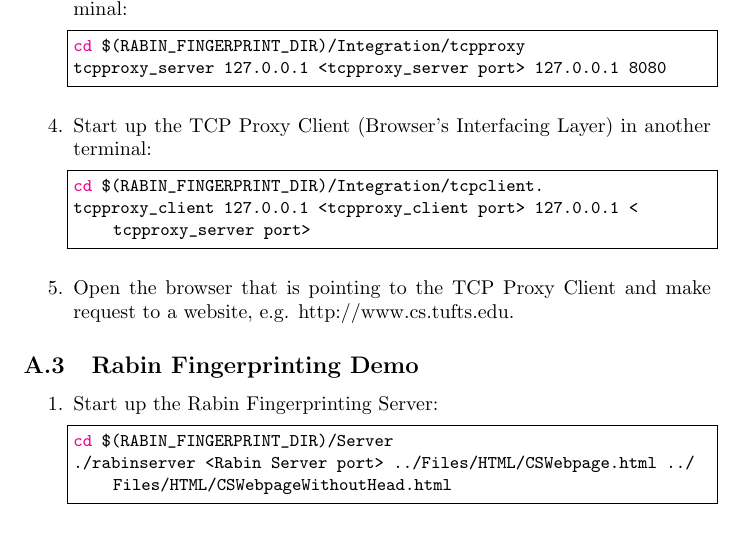
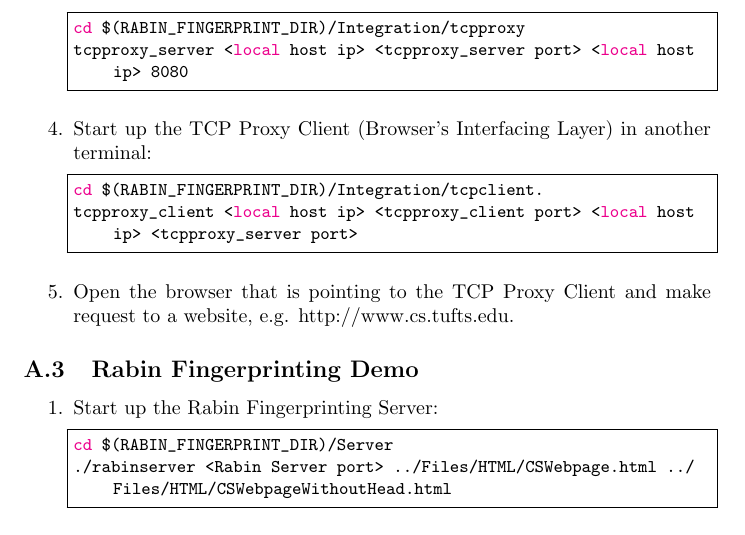
Before and after one commit to FlyingSquid/Report, a LaTeX document (FlyingSquid.tex, which reads Usage.tex): part of page 14 of 16, cut so that both start at the same text. Compiled offline with pdfLaTeX.

Commit message:
fix localhost naming in command

```diff
--- a/Usage.tex
+++ b/Usage.tex
@@ -28,7 +28,7 @@ Start up the TCP Proxy Server (ATS's Interfacing Layer) in another terminal:
 
 \begin{lstlisting} [language=bash]
 cd $(RABIN_FINGERPRINT_DIR)/Integration/tcpproxy
-tcpproxy_server 127.0.0.1 <tcpproxy_server port> 127.0.0.1 8080
+tcpproxy_server <local host ip> <tcpproxy_server port> <local host ip> 8080
 \end{lstlisting}
 
 \item
@@ -37,7 +37,7 @@ Start up the TCP Proxy Client (Browser's Interfacing Layer) in another terminal:
 
 \begin{lstlisting} [language=bash]
 cd $(RABIN_FINGERPRINT_DIR)/Integration/tcpclient.
-tcpproxy_client 127.0.0.1 <tcpproxy_client port> 127.0.0.1 <tcpproxy_server port>
+tcpproxy_client <local host ip> <tcpproxy_client port> <local host ip> <tcpproxy_server port>
 \end{lstlisting}
 
 \item
```
